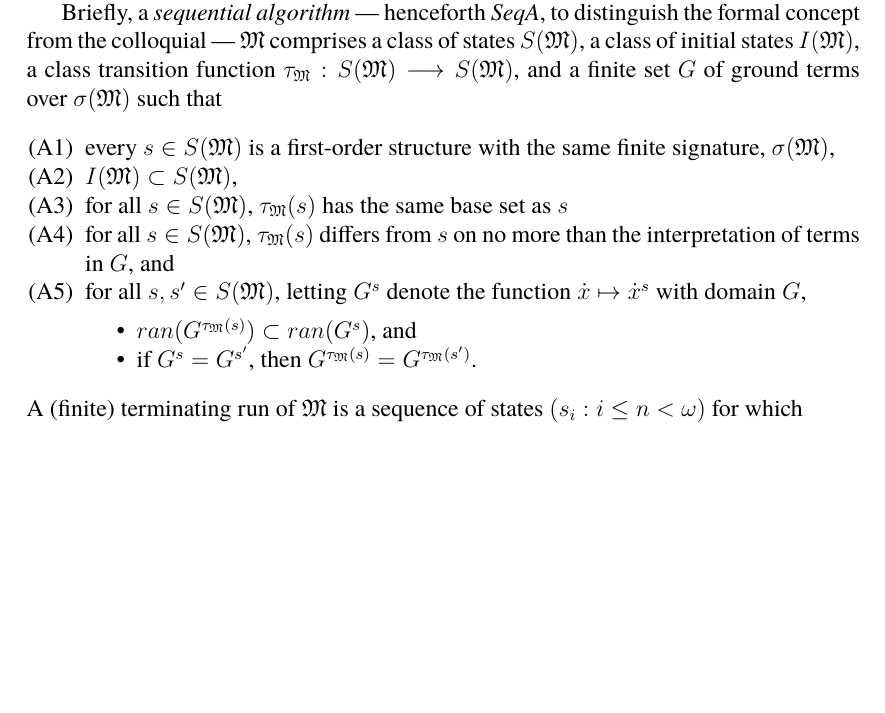
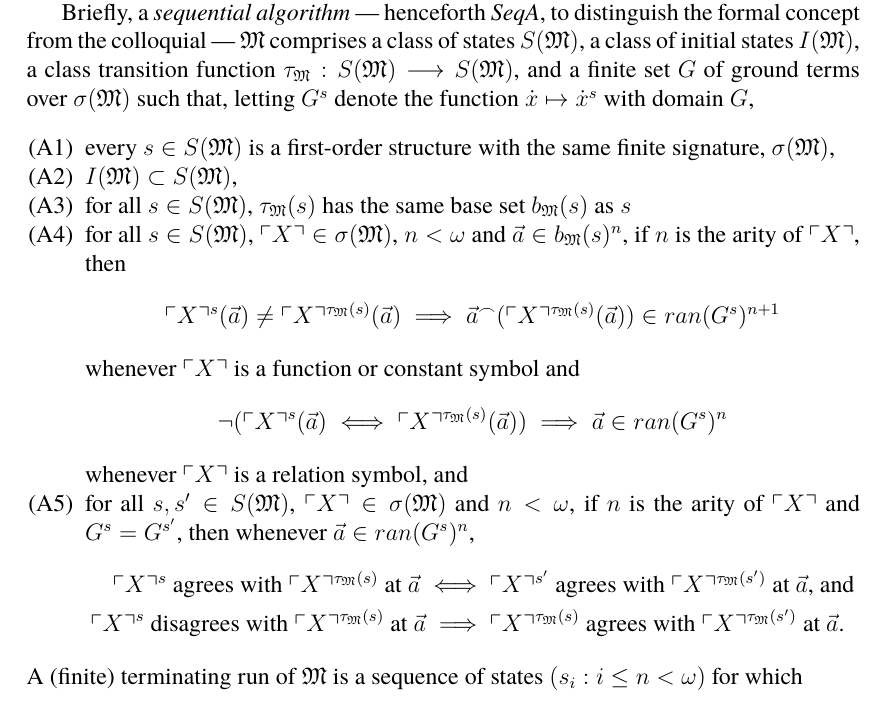
Before and after one commit to zoorado2/Relative-Constructibility-via-Generalised-Sequential-Algorithms, a LaTeX paper (Relative_Constructibility_via_Generalised_Sequential_Algorithms.tex): part of page 7 of 47, cut so that both start at the same text, the shorter picture padded with empty space. Compiled offline with pdfLaTeX.

Commit message:
Updates from Overleaf

```diff
--- a/Relative_Constructibility_via_Generalised_Sequential_Algorithms.tex
+++ b/Relative_Constructibility_via_Generalised_Sequential_Algorithms.tex
@@ -214,17 +214,25 @@ In this section, we progressively modify the definition of a sequential algorith
 
 Gurevich introduced the \textit{ASM thesis} in \cite{gurevich} as a justification of correctness for his definition of (a most general conceptualisation of) a sequential algorithm. He followed it up with a number of collaborations and papers (e.g. \cite{gurevichblass}) on various other classes of algorithms. If we follow the convention of using ``algorithm'' and ``computer program'' interchangeably, then sequential algorithms are natural candidates for capturing a general notion of computability. However, it seems that Gurevich himself had not intended for sequential algorithms to capture computation on an infinitary scale. We shall start this section with a brief examination on how ill-equipped his definition is at dealing with generalised computation.
 
-Briefly, a \emph{sequential algorithm} --- henceforth \textit{SeqA}, to distinguish the formal concept from the colloquial --- $\mathfrak{M}$ comprises a class of states $S(\mathfrak{M})$, a class of initial states $I(\mathfrak{M})$, a class transition function $\tau_{\mathfrak{M}} : S(\mathfrak{M}) \longrightarrow S(\mathfrak{M})$, and a finite set $G$ of ground terms over $\sigma(\mathfrak{M})$ such that
+Briefly, a \emph{sequential algorithm} --- henceforth \textit{SeqA}, to distinguish the formal concept from the colloquial --- $\mathfrak{M}$ comprises a class of states $S(\mathfrak{M})$, a class of initial states $I(\mathfrak{M})$, a class transition function $\tau_{\mathfrak{M}} : S(\mathfrak{M}) \longrightarrow S(\mathfrak{M})$, and a finite set $G$ of ground terms over $\sigma(\mathfrak{M})$ such that, letting $G^s$ denote the function $\dot{x} \mapsto \dot{x}^s$ with domain $G$,
 \begin{enumerate}[label=(A\arabic*)]
     \item\label{a1} every $s \in S(\mathfrak{M})$ is a first-order structure with the same finite signature, $\sigma(\mathfrak{M})$,
     \item\label{a2} $I(\mathfrak{M}) \subset S(\mathfrak{M})$,
-    \item\label{a3'} for all $s \in S(\mathfrak{M})$, $\tau_{\mathfrak{M}}(s)$ has the same base set as $s$
-    \item\label{a3} for all $s \in S(\mathfrak{M})$, $\tau_{\mathfrak{M}}(s)$ differs from $s$ on no more than the interpretation of terms in $G$, and
-    \item\label{a4} for all $s, s' \in S(\mathfrak{M})$, letting $G^s$ denote the function $\dot{x} \mapsto \dot{x}^s$ with domain $G$,
-    \begin{itemize}
-        \item $ran(G^{\tau_{\mathfrak{M}}(s)}) \subset ran(G^s)$, and
-        \item if $G^s = G^{s'}$, then $G^{\tau_{\mathfrak{M}}(s)} = G^{\tau_{\mathfrak{M}}(s')}$.
-    \end{itemize}
+    \item\label{a3'} for all $s \in S(\mathfrak{M})$, $\tau_{\mathfrak{M}}(s)$ has the same base set $b_{\mathfrak{M}}(s)$ as $s$
+    \item\label{a3} for all $s \in S(\mathfrak{M})$, $\ulcorner X \urcorner \in \sigma(\mathfrak{M})$, $n < \omega$ and $\Vec{a} \in b_{\mathfrak{M}}(s)^n$, if $n$ is the arity of $\ulcorner X \urcorner$, then
+    \begin{equation*}
+        \ulcorner X \urcorner^s(\Vec{a}) \neq \ulcorner X \urcorner^{\tau_{\mathfrak{M}}(s)}(\Vec{a}) \implies \Vec{a}^\frown(\ulcorner X \urcorner^{\tau_{\mathfrak{M}}(s)}(\Vec{a})) \in ran(G^s)^{n+1}
+    \end{equation*}
+    whenever $\ulcorner X \urcorner$ is a function or constant symbol and
+    \begin{equation*}
+        \neg (\ulcorner X \urcorner^s(\Vec{a}) \iff \ulcorner X \urcorner^{\tau_{\mathfrak{M}}(s)}(\Vec{a})) \implies \Vec{a} \in ran(G^s)^n
+    \end{equation*}
+    whenever $\ulcorner X \urcorner$ is a relation symbol, and
+    \item\label{a4} for all $s, s' \in S(\mathfrak{M})$, $\ulcorner X \urcorner \in \sigma(\mathfrak{M})$ and $n < \omega$, if $n$ is the arity of $\ulcorner X \urcorner$ and $G^s = G^{s'}$, then whenever $\Vec{a} \in ran(G^s)^n$,
+    \begin{align*}
+        \ulcorner X \urcorner^{s} \text{ agrees with } \ulcorner X \urcorner^{\tau_{\mathfrak{M}}(s)} \text{ at } \Vec{a} \iff \ & \ulcorner X \urcorner^{s'} \text{ agrees with } \ulcorner X \urcorner^{\tau_{\mathfrak{M}}(s')} \text{ at } \Vec{a} \text{, and} \\
+        \ulcorner X \urcorner^{s} \text{ disagrees with } \ulcorner X \urcorner^{\tau_{\mathfrak{M}}(s)} \text{ at } \Vec{a} \implies \ & \ulcorner X \urcorner^{\tau_{\mathfrak{M}}(s)} \text{ agrees with } \ulcorner X \urcorner^{\tau_{\mathfrak{M}}(s')} \text{ at } \Vec{a} \text{.}
+    \end{align*}
 \end{enumerate}
 A (finite) terminating run of $\mathfrak{M}$ is a sequence of states $(s_i : i \leq n < \omega)$ for which
 \begin{enumerate}[label=(B\arabic*)]
```
